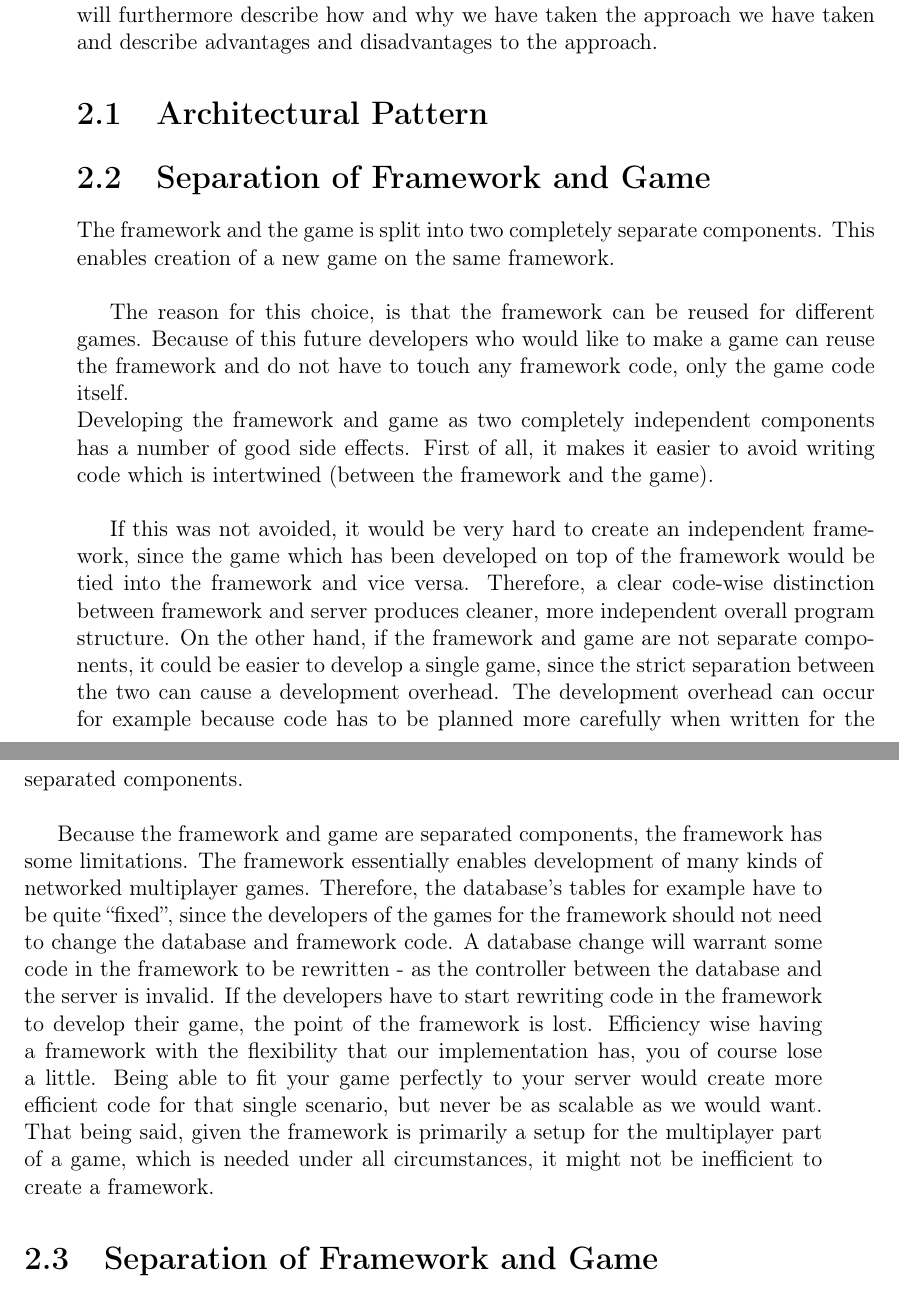
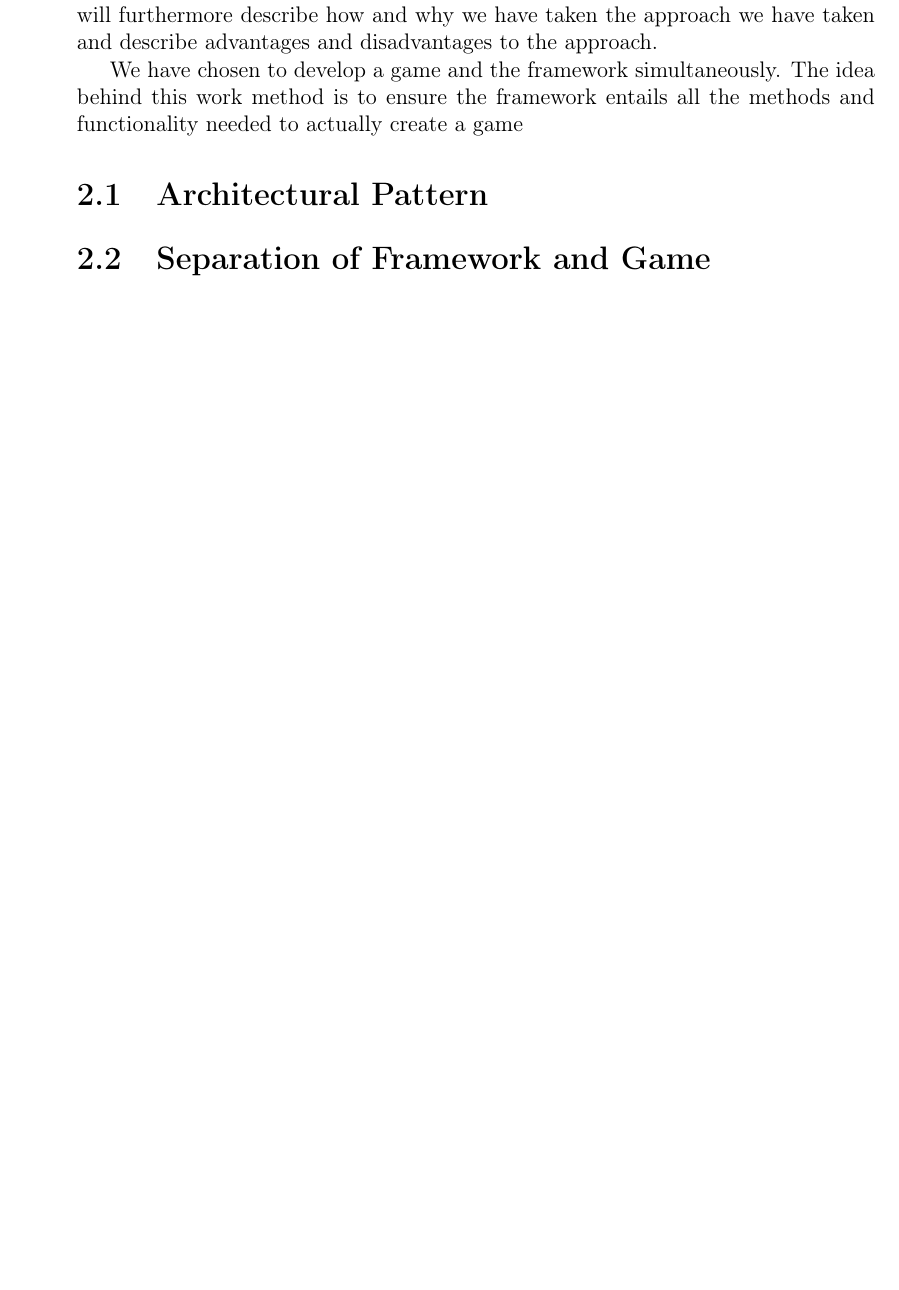
Before and after one commit to cnduru/sw7, a LaTeX thesis (report/main.tex, which reads report/indhold/ideaToFramework.tex, report/indhold/ideatoframework/gamedevelopment.tex): two parts of pages 7 and 8 of 32 before the commit and part of page 7 of 31 after it, the two joined at a grey line, cut so that both start at the same text, the shorter picture padded with empty space. Compiled offline with pdfLaTeX.

Commit message:
leger lidt i idea to framework chapter.

```diff
--- a/report/indhold/ideaToFramework.tex
+++ b/report/indhold/ideaToFramework.tex
@@ -2,4 +2,7 @@
 
 This chapter describes the general methodology behind the entire project. It will describe the overlying architecture and the pattern for setting up the project. It will furthermore describe how and why we have taken the approach we have taken and describe advantages and disadvantages to the approach.
 
+We have chosen to develop a game and the framework simultaneously. The idea behind this work method is to ensure the framework entails all the methods and functionality needed to actually create a game
+
+
 \input{indhold/ideatoframework/MVC}
--- a/report/indhold/ideatoframework/gamedevelopment.tex
+++ /dev/null
@@ -1,15 +0,0 @@
-\section{Separation of Framework and Game}
-%It should be possbile to build a new game on the same framework.
-The framework and the game is split into two completely separate components. This enables creation of a new game on the same framework.\\
-
-%Why is the framework and game separated?
-The reason for this choice, is that the framework can be reused for different games. Because of this future developers who would like to make a game can reuse the framework and do not have to touch any framework code, only the game code itself.\\
-%Why is it a good idea, and what are the tradeoffs?
-%What would happen if it is not split up?
-Developing the framework and game as two completely independent components has a number of good side effects. First of all, it makes it easier to avoid writing code which is intertwined (between the framework and the game).\\
-
-If this was not avoided, it would be very hard to create an independent framework, since the game which has been developed on top of the framework would be tied into the framework and vice versa. Therefore, a clear code-wise distinction between framework and server produces cleaner, more independent overall program structure. On the other hand, if the framework and game are not separate components, it could be easier to develop a single game, since the strict separation between the two can cause a development overhead. The development overhead can occur for example because code has to be planned more carefully when written for the separated components.\\
-
-%Discuss the constraints of the framework (e.g. database schema, efficiency).
-Because the framework and game are separated components, the framework has some limitations. The framework essentially enables development of many kinds of networked multiplayer games. Therefore, the database's tables for example have to be quite ``fixed'', since the developers of the games for the framework should not need to change the database and framework code. A database change will warrant some code in the framework to be rewritten - as the controller between the database and the server is invalid. If the developers have to start rewriting code in the framework to develop their game, the point of the framework is lost.
-Efficiency wise having a framework with the flexibility that our implementation has, you of course lose a little. Being able to fit your game perfectly to your server would create more efficient code for that single scenario, but never be as scalable as we would want. That being said, given the framework is primarily a setup for the multiplayer part of a game, which is needed under all circumstances, it might not be inefficient to create a framework.
```
Also changed, not shown: report/indhold/ideaToFramework.tex (1 more changed lines).
